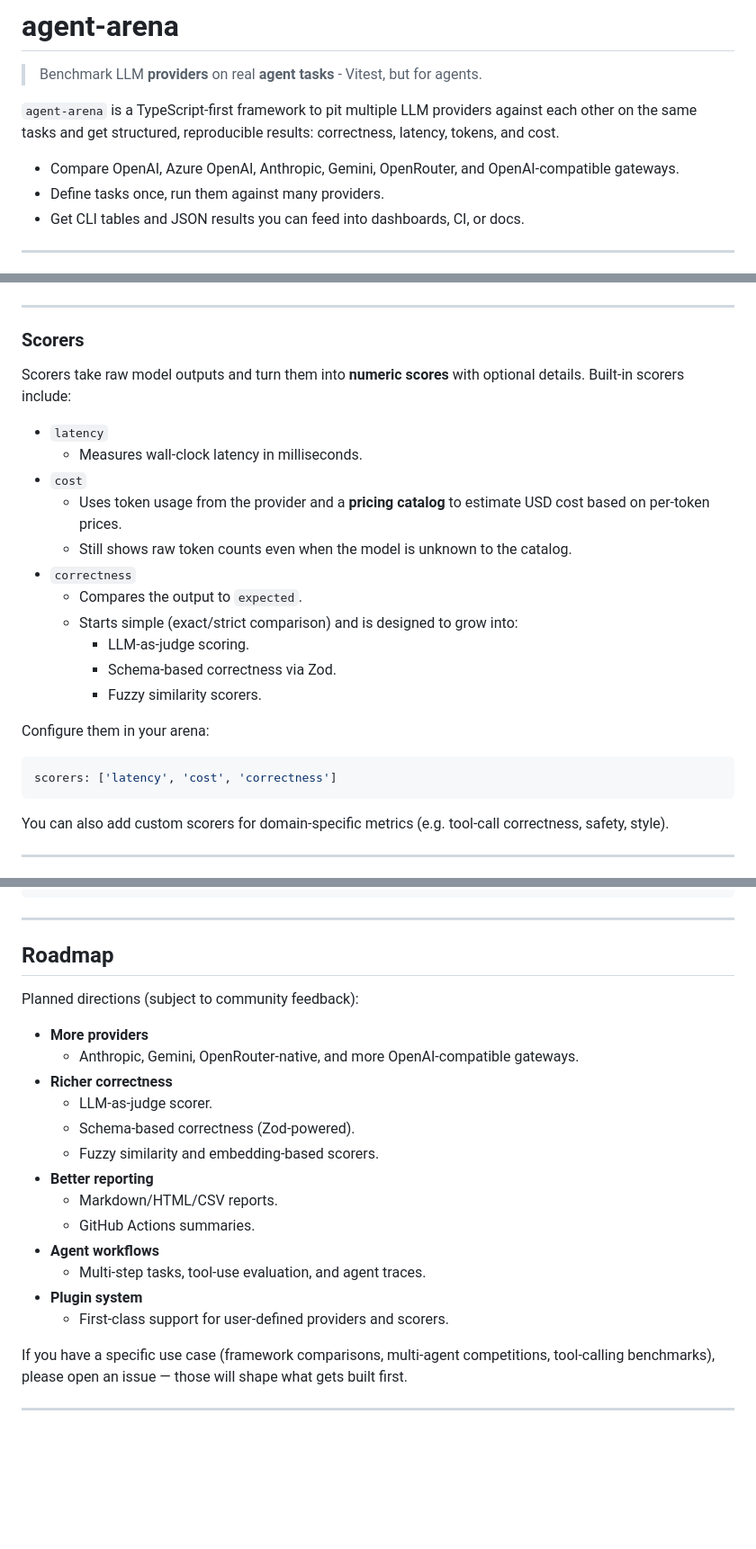
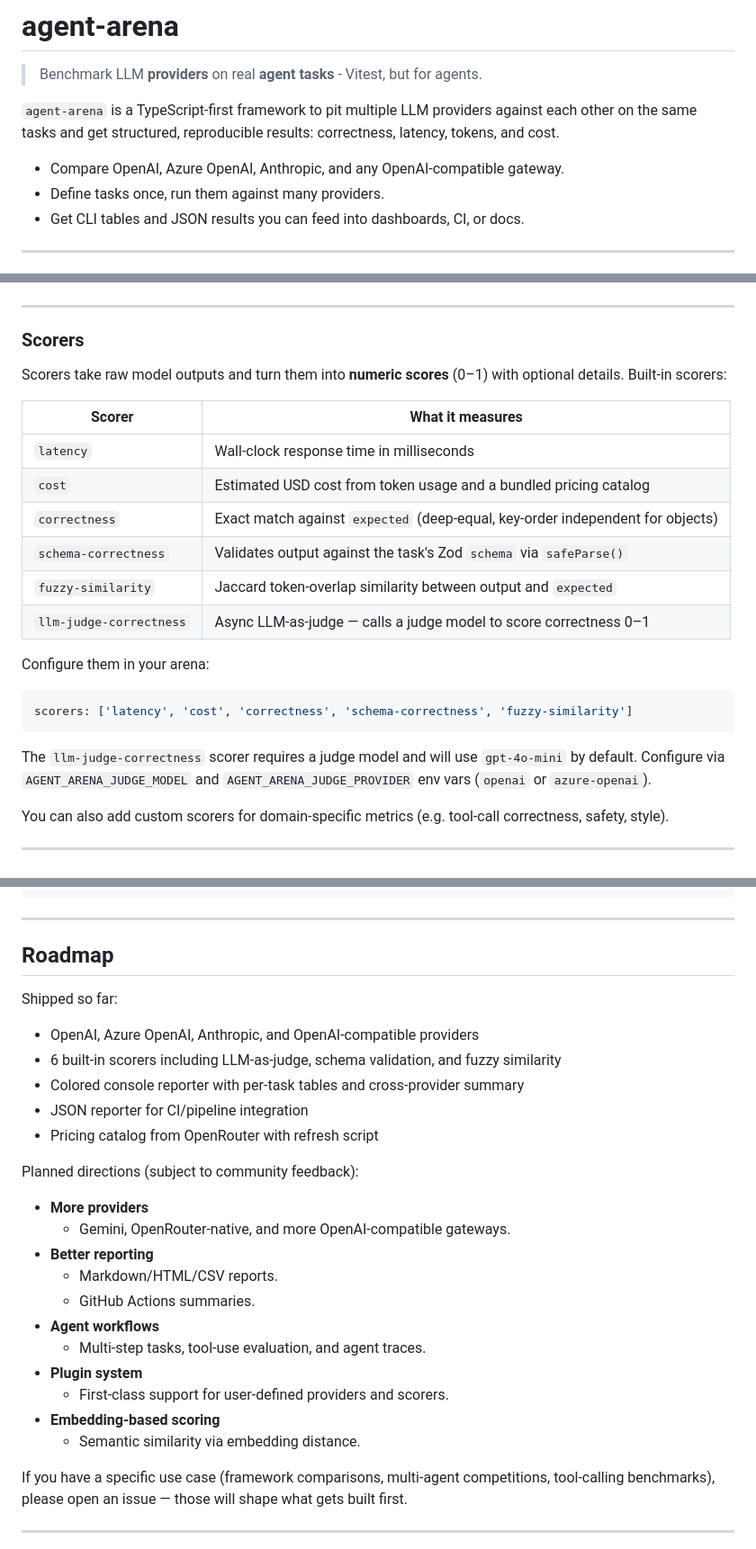
Before and after one commit to DataGobes/agent-duelist, a Markdown page: README.md, 3 parts joined by grey strips. Shown at 90% size. Rendered like a GitHub page; blank space fills up the shorter version.

````diff
--- a/README.md
+++ b/README.md
@@ -4,7 +4,7 @@
 
 `agent-arena` is a TypeScript-first framework to pit multiple LLM providers against each other on the same tasks and get structured, reproducible results: correctness, latency, tokens, and cost.
 
-- Compare OpenAI, Azure OpenAI, Anthropic, Gemini, OpenRouter, and OpenAI-compatible gateways.
+- Compare OpenAI, Azure OpenAI, Anthropic, and any OpenAI-compatible gateway.
 - Define tasks once, run them against many providers.
 - Get CLI tables and JSON results you can feed into dashboards, CI, or docs.
 
@@ -190,25 +193,24 @@ const tasks: ArenaTask[] = [
 
 ### Scorers
 
-Scorers take raw model outputs and turn them into **numeric scores** with optional details. Built-in scorers include:
+Scorers take raw model outputs and turn them into **numeric scores** (0–1) with optional details. Built-in scorers:
 
-- `latency`
-  - Measures wall-clock latency in milliseconds.
-- `cost`
-  - Uses token usage from the provider and a **pricing catalog** to estimate USD cost based on per-token prices.
-  - Still shows raw token counts even when the model is unknown to the catalog.
-- `correctness`
-  - Compares the output to `expected`.
-  - Starts simple (exact/strict comparison) and is designed to grow into:
-    - LLM-as-judge scoring.
-    - Schema-based correctness via Zod.
-    - Fuzzy similarity scorers.
+| Scorer | What it measures |
+|--------|-----------------|
+| `latency` | Wall-clock response time in milliseconds |
+| `cost` | Estimated USD cost from token usage and a bundled pricing catalog |
+| `correctness` | Exact match against `expected` (deep-equal, key-order independent for objects) |
+| `schema-correctness` | Validates output against the task's Zod `schema` via `safeParse()` |
+| `fuzzy-similarity` | Jaccard token-overlap similarity between output and `expected` |
+| `llm-judge-correctness` | Async LLM-as-judge — calls a judge model to score correctness 0–1 |
 
 Configure them in your arena:
 
 ```ts
-scorers: ['latency', 'cost', 'correctness']
+scorers: ['latency', 'cost', 'correctness', 'schema-correctness', 'fuzzy-similarity']
 ```
+
+The `llm-judge-correctness` scorer requires a judge model and will use `gpt-4o-mini` by default. Configure via `AGENT_ARENA_JUDGE_MODEL` and `AGENT_ARENA_JUDGE_PROVIDER` env vars (`openai` or `azure-openai`).
 
 You can also add custom scorers for domain-specific metrics (e.g. tool-call correctness, safety, style).
 
@@ -338,14 +369,18 @@ npx agent-arena run
 
 ## Roadmap
 
+Shipped so far:
+
+- OpenAI, Azure OpenAI, Anthropic, and OpenAI-compatible providers
+- 6 built-in scorers including LLM-as-judge, schema validation, and fuzzy similarity
+- Colored console reporter with per-task tables and cross-provider summary
+- JSON reporter for CI/pipeline integration
+- Pricing catalog from OpenRouter with refresh script
+
 Planned directions (subject to community feedback):
 
 - **More providers**
-  - Anthropic, Gemini, OpenRouter-native, and more OpenAI-compatible gateways.
-- **Richer correctness**
-  - LLM-as-judge scorer.
-  - Schema-based correctness (Zod-powered).
-  - Fuzzy similarity and embedding-based scorers.
+  - Gemini, OpenRouter-native, and more OpenAI-compatible gateways.
 - **Better reporting**
   - Markdown/HTML/CSV reports.
   - GitHub Actions summaries.
@@ -353,6 +388,8 @@ Planned directions (subject to community feedback):
   - Multi-step tasks, tool-use evaluation, and agent traces.
 - **Plugin system**
   - First-class support for user-defined providers and scorers.
+- **Embedding-based scoring**
+  - Semantic similarity via embedding distance.
 
 If you have a specific use case (framework comparisons, multi-agent competitions, tool-calling benchmarks), please open an issue — those will shape what gets built first.
 
````
Also changed, not shown: other parts of README.md (+66 -34 lines).
